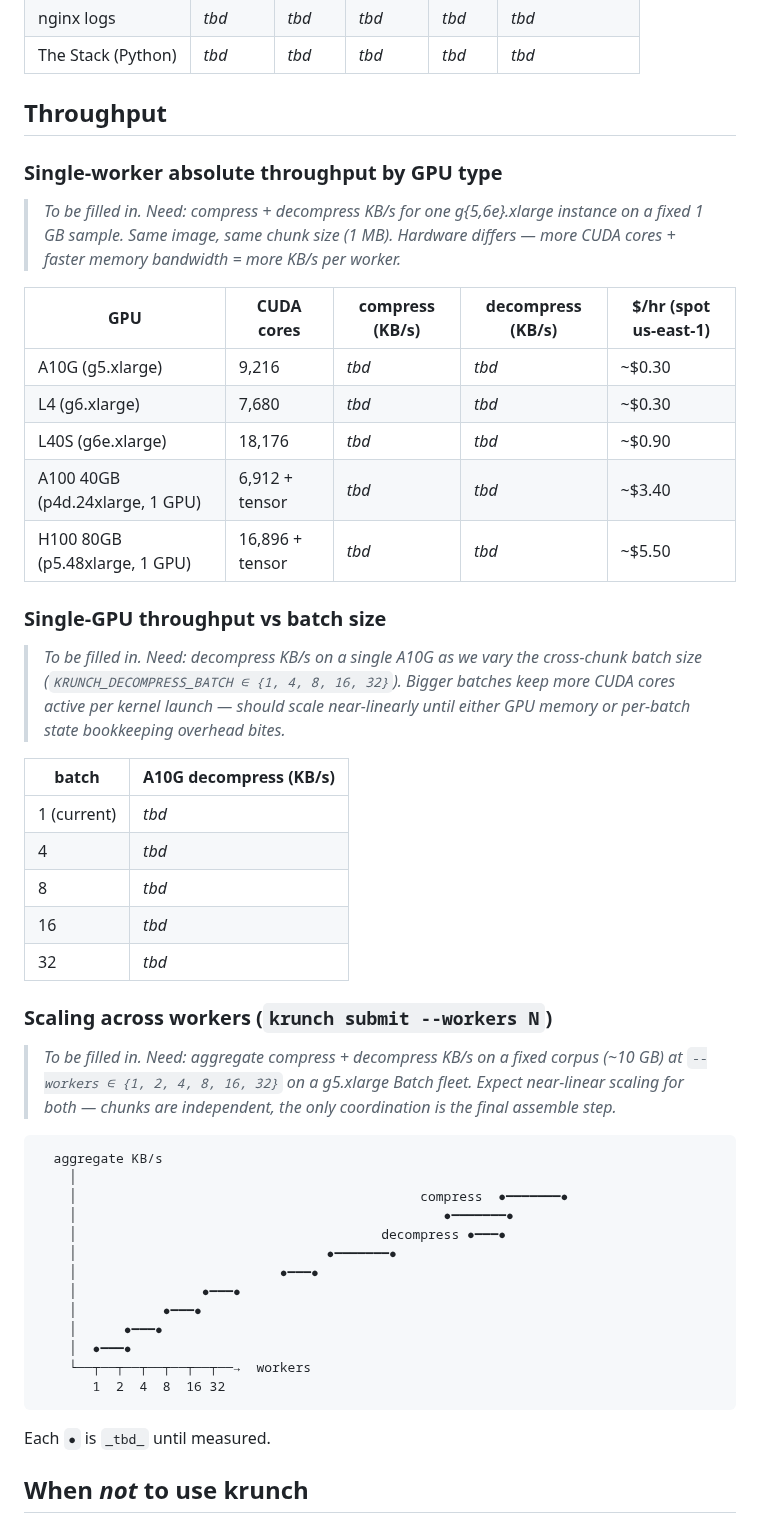
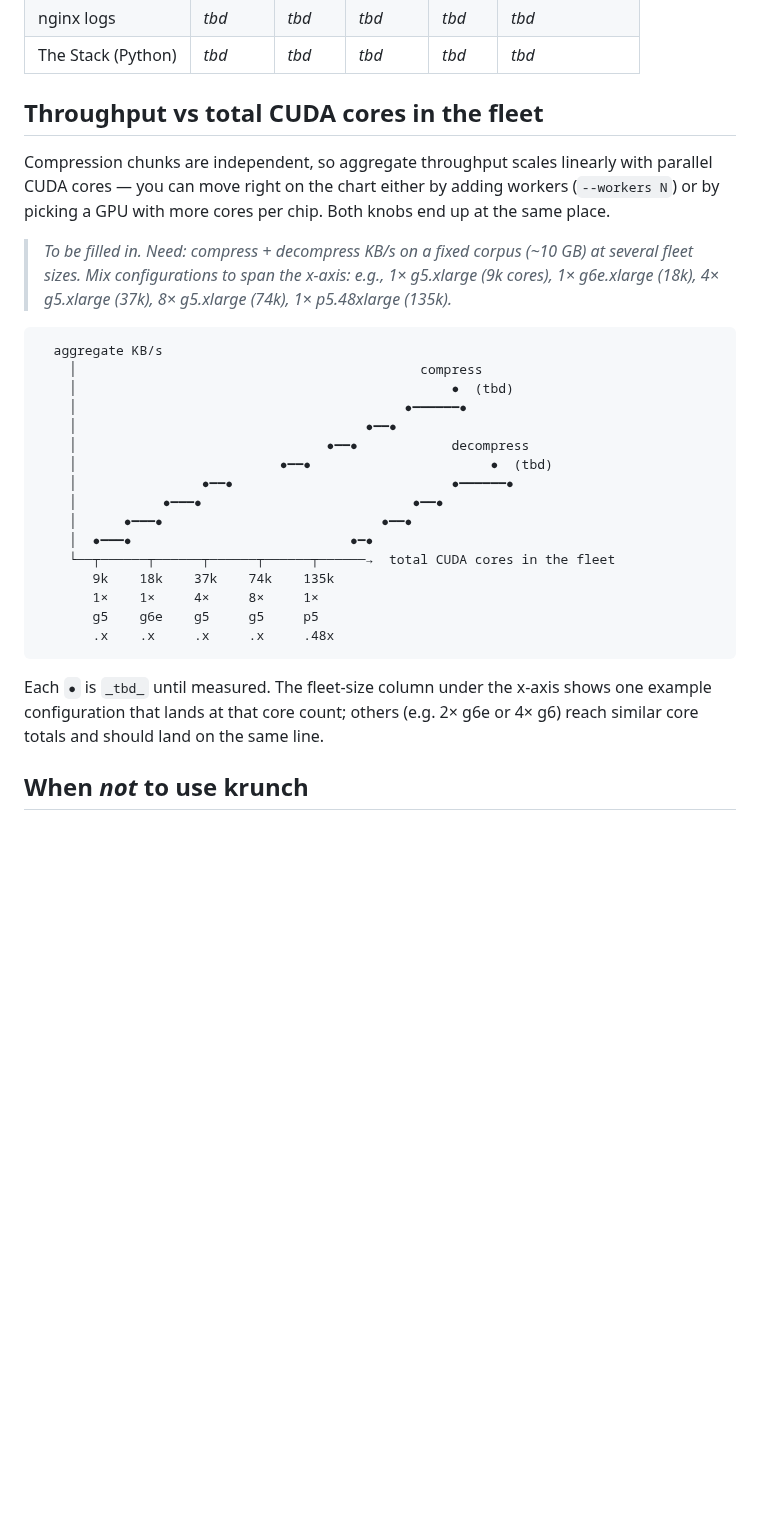
Before and after one commit to dmatth1/krunch, a Markdown page: README.md, the part around the change. GitHub-like rendering; blank space fills up the shorter version.

Commit message:
README throughput: collapse to one chart — aggregate KB/s vs total CUDA cores in the fleet

````diff
--- a/README.md
+++ b/README.md
@@ -84,63 +84,41 @@ KB/s** on A10G fp16, byte-exact decompression.
 | nginx logs | _tbd_ | _tbd_ | _tbd_ | _tbd_ | _tbd_ |
 | The Stack (Python) | _tbd_ | _tbd_ | _tbd_ | _tbd_ | _tbd_ |
 
-## Throughput
+## Throughput vs total CUDA cores in the fleet
 
-### Single-worker absolute throughput by GPU type
+Compression chunks are independent, so aggregate throughput scales
+linearly with parallel CUDA cores — you can move right on the chart
+either by adding workers (`--workers N`) or by picking a GPU with
+more cores per chip. Both knobs end up at the same place.
 
-> *To be filled in. Need: compress + decompress KB/s for one g{5,6e}.xlarge
-> instance on a fixed 1 GB sample. Same image, same chunk size (1 MB).
-> Hardware differs — more CUDA cores + faster memory bandwidth = more
-> KB/s per worker.*
-
-| GPU | CUDA cores | compress (KB/s) | decompress (KB/s) | $/hr (spot us-east-1) |
-|---|---|---|---|---|
-| A10G (g5.xlarge) | 9,216 | _tbd_ | _tbd_ | ~$0.30 |
-| L4 (g6.xlarge) | 7,680 | _tbd_ | _tbd_ | ~$0.30 |
-| L40S (g6e.xlarge) | 18,176 | _tbd_ | _tbd_ | ~$0.90 |
-| A100 40GB (p4d.24xlarge, 1 GPU) | 6,912 + tensor | _tbd_ | _tbd_ | ~$3.40 |
-| H100 80GB (p5.48xlarge, 1 GPU) | 16,896 + tensor | _tbd_ | _tbd_ | ~$5.50 |
-
-### Single-GPU throughput vs batch size
-
-> *To be filled in. Need: decompress KB/s on a single A10G as we vary*
-> *the cross-chunk batch size (`KRUNCH_DECOMPRESS_BATCH ∈ {1, 4, 8, 16, 32}`).*
-> *Bigger batches keep more CUDA cores active per kernel launch — should*
-> *scale near-linearly until either GPU memory or per-batch state*
-> *bookkeeping overhead bites.*
-
-| batch | A10G decompress (KB/s) |
-|---|---|
-| 1 (current) | _tbd_ |
-| 4 | _tbd_ |
-| 8 | _tbd_ |
-| 16 | _tbd_ |
-| 32 | _tbd_ |
-
-### Scaling across workers (`krunch submit --workers N`)
-
-> *To be filled in. Need: aggregate compress + decompress KB/s on a*
-> *fixed corpus (~10 GB) at `--workers ∈ {1, 2, 4, 8, 16, 32}` on a*
-> *g5.xlarge Batch fleet. Expect near-linear scaling for both — chunks*
-> *are independent, the only coordination is the final assemble step.*
+> *To be filled in. Need: compress + decompress KB/s on a fixed corpus*
+> *(~10 GB) at several fleet sizes. Mix configurations to span the*
+> *x-axis: e.g., 1× g5.xlarge (9k cores), 1× g6e.xlarge (18k), 4×*
+> *g5.xlarge (37k), 8× g5.xlarge (74k), 1× p5.48xlarge (135k).*
 
 ```
   aggregate KB/s
-    │
-    │                                            compress  ●━━━━━━━●
-    │                                               ●━━━━━━━●
-    │                                       decompress ●━━━●
-    │                                ●━━━━━━━●
-    │                          ●━━━●
-    │                ●━━━●
-    │           ●━━━●
-    │      ●━━━●
-    │  ●━━━●
-    └──┬──┬──┬──┬──┬──┬──→  workers
-       1  2  4  8  16 32
+    │                                            compress
+    │                                                ●  (tbd)
+    │                                          ●━━━━━━●
+    │                                     ●━━●
+    │                                ●━━●            decompress
+    │                          ●━━●                       ●  (tbd)
+    │                ●━━●                            ●━━━━━━●
+    │           ●━━━●                           ●━━●
+    │      ●━━━●                            ●━━●
+    │  ●━━━●                            ●━●
+    └──┬──────┬──────┬──────┬──────┬──────→  total CUDA cores in the fleet
+       9k    18k    37k    74k    135k
+       1×    1×     4×     8×     1×
+       g5    g6e    g5     g5     p5
+       .x    .x     .x     .x     .48x
 ```
 
-Each `●` is `_tbd_` until measured.
+Each `●` is `_tbd_` until measured. The fleet-size column under the
+x-axis shows one example configuration that lands at that core count;
+others (e.g. 2× g6e or 4× g6) reach similar core totals and should
+land on the same line.
 
 ## When *not* to use krunch
 
````
